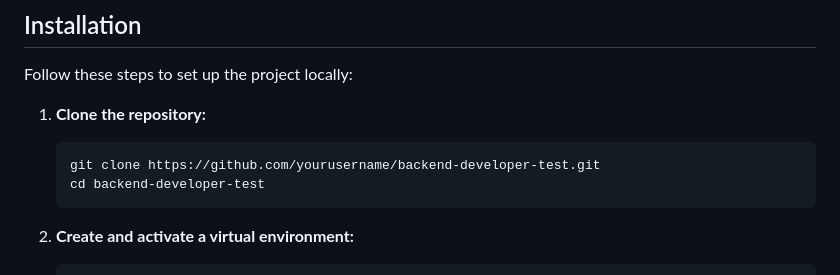
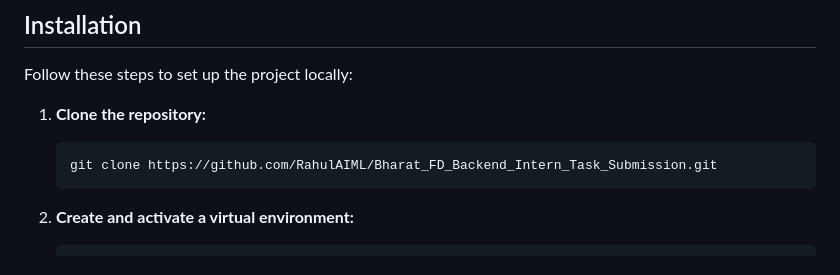
Before and after one commit to RahulAIML/Django-Based-FAQ-Application, a Markdown page: README.md, the part around the change. Rendered like a GitHub page.

````diff
--- a/README.md
+++ b/README.md
@@ -39,8 +39,7 @@ Follow these steps to set up the project locally:
 1. **Clone the repository:**
 
     ```bash
-    git clone https://github.com/yourusername/backend-developer-test.git
-    cd backend-developer-test
+    git clone https://github.com/RahulAIML/Bharat_FD_Backend_Intern_Task_Submission.git
     ```
 
 2. **Create and activate a virtual environment:**
````
